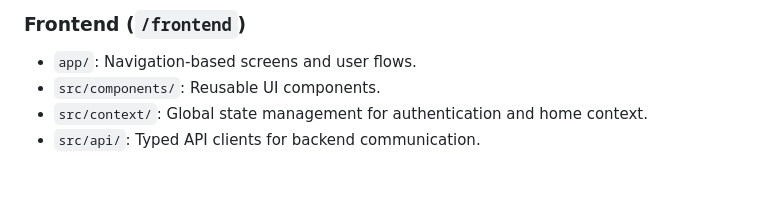
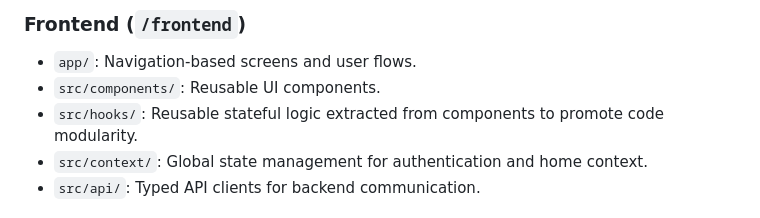
Before and after one commit to SEProject-2026/StockUp, a Markdown page: README.md, the part around the change. Drawn GitHub-style; blank space fills up the shorter version.

```diff
--- a/README.md
+++ b/README.md
@@ -32,6 +32,7 @@ The project is organized into two primary layers to maintain a clean separation
 ### **Frontend (`/frontend`)**
 * `app/`: Navigation-based screens and user flows.
 * `src/components/`: Reusable UI components.
+* `src/hooks/`: Reusable stateful logic extracted from components to promote code modularity.
 * `src/context/`: Global state management for authentication and home context.
 * `src/api/`: Typed API clients for backend communication.
 
```
